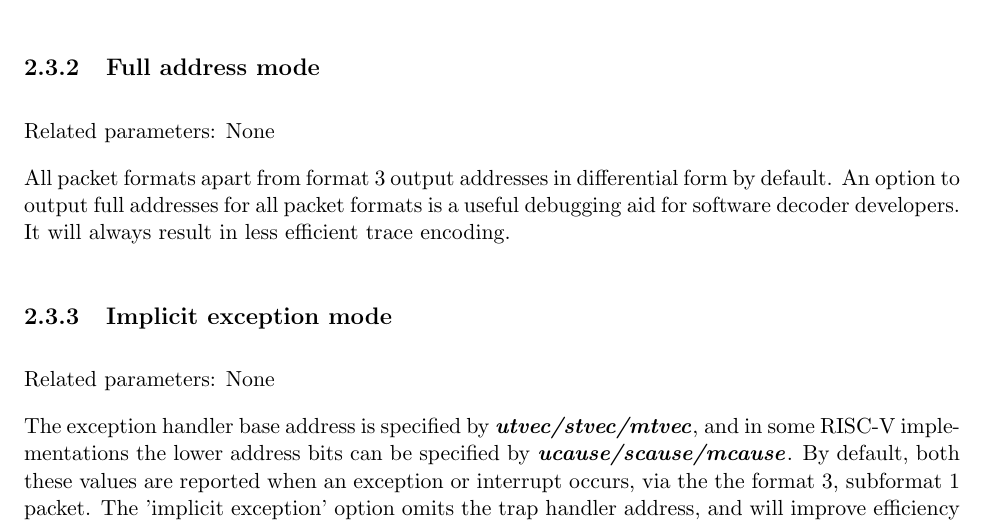
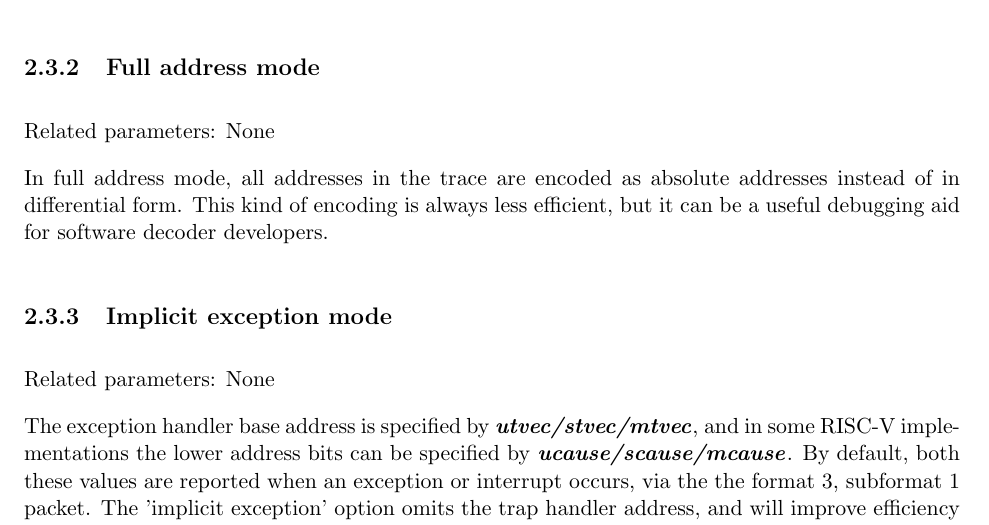
Before and after one commit to riscv-non-isa/riscv-trace-spec, a LaTeX thesis (riscv-trace-spec.tex, which reads branchTrace.tex): part of page 16 of 72, cut so that both start at the same text. Compiled offline with pdfLaTeX.

Commit message:
Remove mention of "format 3 output address"

```diff
--- a/branchTrace.tex
+++ b/branchTrace.tex
@@ -149,9 +149,9 @@ This is the default encoding mode.
 
 Related parameters: None
 
-All packet formats apart from format 3 output addresses in differential form by default.
-An option to output full addresses for all packet formats is a useful debugging aid for
-software decoder developers.  It will always result in less efficient trace encoding.
+In full address mode, all addresses in the trace are encoded as absolute addresses instead
+of in differential form. This kind of encoding is always less efficient, but it can be a useful
+debugging aid for software decoder developers.
 
 \subsection{Implicit exception mode} \label{sec:implicit-exception}
 
```
